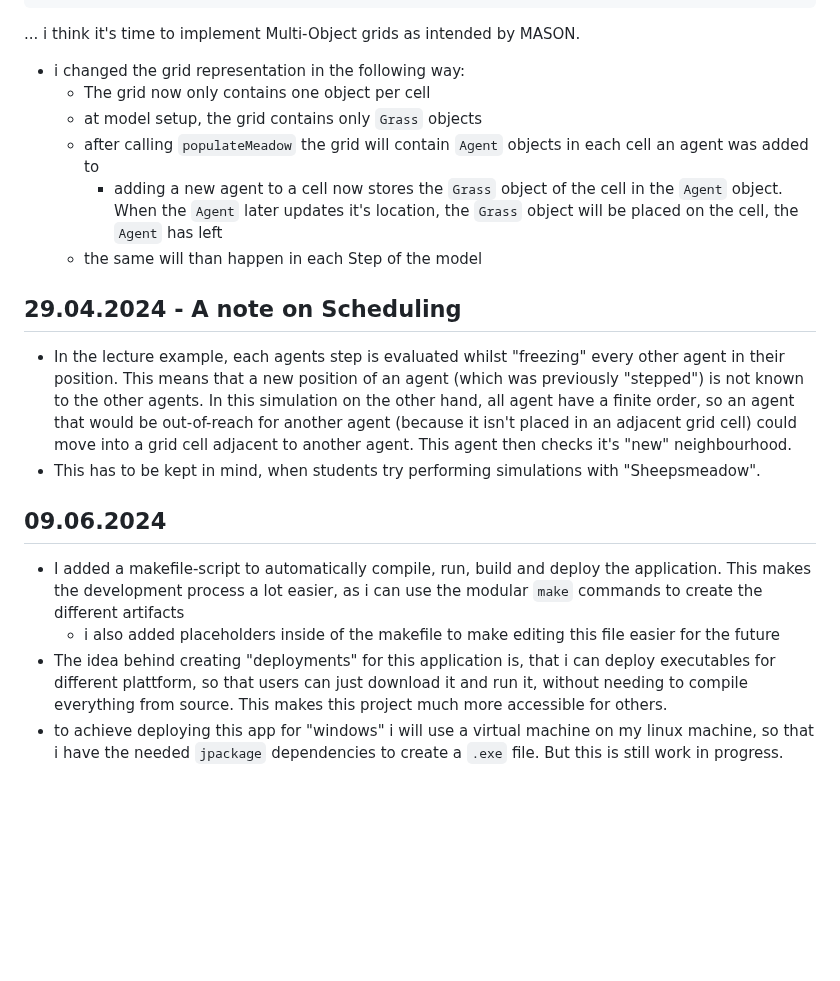
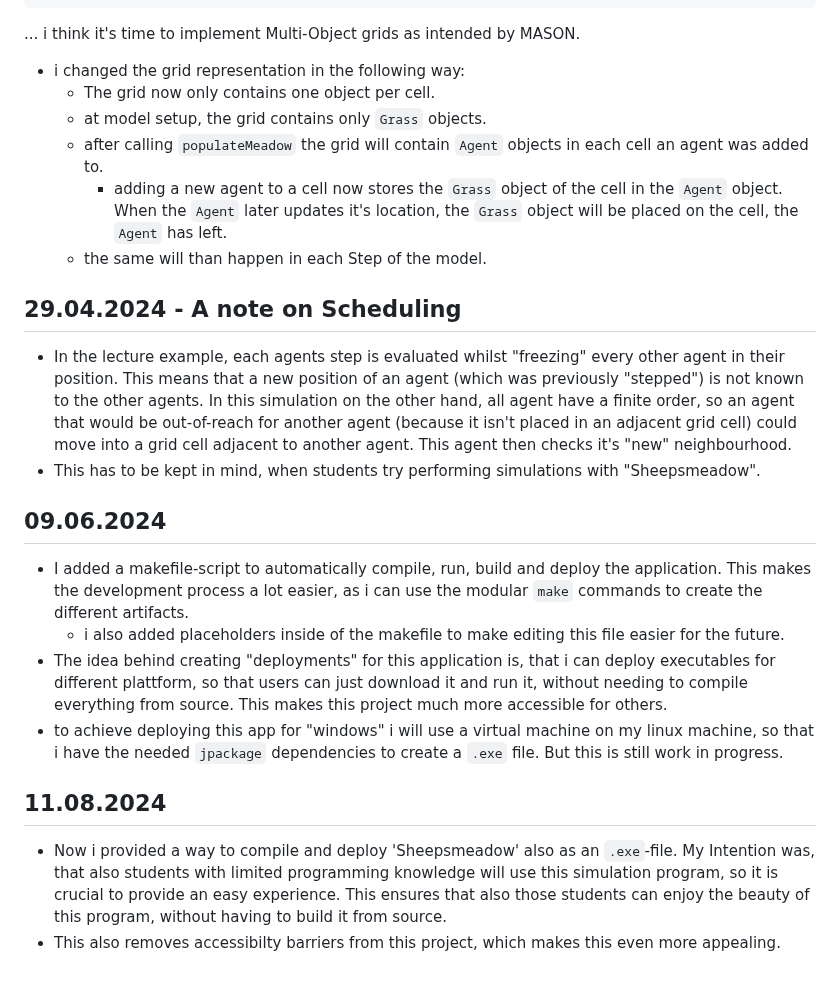
Before and after one commit to MichaelBrueggemann/sheepsmeadow, a Markdown page: README.md, the part around one of its changes. Drawn GitHub-style; blank space fills up the shorter version.

```diff
--- a/README.md
+++ b/README.md
@@ -174,11 +158,11 @@ Exception in thread "AWT-EventQueue-0" java.lang.ClassCastException: class Model
 ... i think it's time to implement Multi-Object grids as intended by MASON.
 
 - i changed the grid representation in the following way:
-    - The grid now only contains one object per cell
-    - at model setup, the grid contains only `Grass` objects
-    - after calling `populateMeadow` the grid will contain `Agent` objects in each cell an agent was added to
-        - adding a new agent to a cell now stores the `Grass` object of the cell in the `Agent` object. When the `Agent` later updates it's location, the `Grass` object will be placed on the cell, the `Agent` has left
-    - the same will than happen in each Step of the model
+    - The grid now only contains one object per cell.
+    - at model setup, the grid contains only `Grass` objects.
+    - after calling `populateMeadow` the grid will contain `Agent` objects in each cell an agent was added to.
+        - adding a new agent to a cell now stores the `Grass` object of the cell in the `Agent` object. When the `Agent` later updates it's location, the `Grass` object will be placed on the cell, the `Agent` has left.
+    - the same will than happen in each Step of the model.
 
 
 ## 29.04.2024 - A note on Scheduling
@@ -187,7 +171,12 @@ In this simulation on the other hand, all agent have a finite order, so an agent
 - This has to be kept in mind, when students try performing simulations with "Sheepsmeadow".
 
 ## 09.06.2024
-- I added a makefile-script to automatically compile, run, build and deploy the application. This makes the development process a lot easier, as i can use the modular `make` commands to create the different artifacts
-  - i also added placeholders inside of the makefile to make editing this file easier for the future
+- I added a makefile-script to automatically compile, run, build and deploy the application. This makes the development process a lot easier, as i can use the modular `make` commands to create the different artifacts.
+  - i also added placeholders inside of the makefile to make editing this file easier for the future.
 - The idea behind creating "deployments" for this application is, that i can deploy executables for different plattform, so that users can just download it and run it, without needing to compile everything from source. This makes this project much more accessible for others.
 - to achieve deploying this app for "windows" i will use a virtual machine on my linux machine, so that i have the needed `jpackage` dependencies to create a `.exe` file. But this is still work in progress.
+
+
+## 11.08.2024
+- Now i provided a way to compile and deploy 'Sheepsmeadow' also as an `.exe`-file. My Intention was, that also students with limited programming knowledge will use this simulation program, so it is crucial to provide an easy experience. This ensures that also those students can enjoy the beauty of this program, without having to build it from source.
+- This also removes accessibilty barriers from this project, which makes this even more appealing.
```
Also changed, not shown: other parts of README.md (+13 -29 lines).
